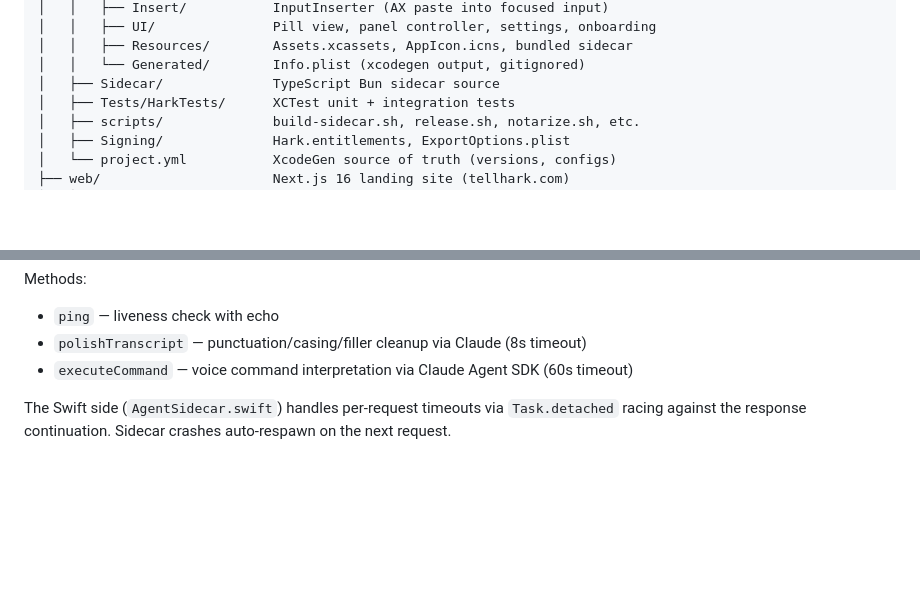
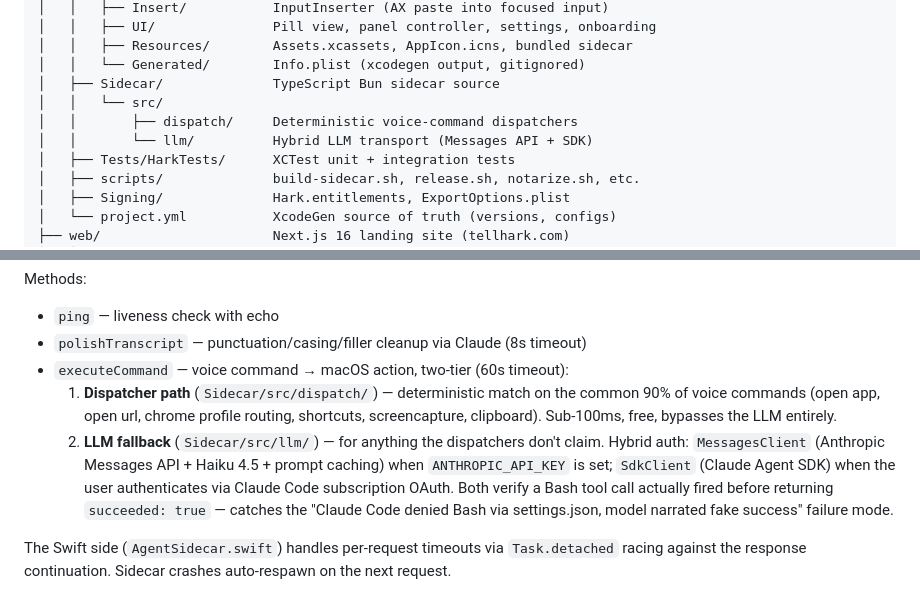
Before and after one commit to nozma-knows/hark, a Markdown page: CLAUDE.md, 2 parts joined by grey strips. Rendered like a GitHub page; blank space fills up the shorter version.

Commit message:
docs: document the two-tier executeCommand architecture
Update the repo layout to surface the new dispatch/ and llm/
directories under Sidecar/src/, and expand the executeCommand
protocol section to describe the dispatcher-first / LLM-fallback
flow with hybrid auth selection.

Co-Authored-By: Claude Opus 4.7 <noreply@anthropic.com>

```diff
--- a/CLAUDE.md
+++ b/CLAUDE.md
@@ -19,6 +19,9 @@ hark/
 │   │   ├── Resources/        Assets.xcassets, AppIcon.icns, bundled sidecar
 │   │   └── Generated/        Info.plist (xcodegen output, gitignored)
 │   ├── Sidecar/              TypeScript Bun sidecar source
+│   │   └── src/
+│   │       ├── dispatch/     Deterministic voice-command dispatchers
+│   │       └── llm/          Hybrid LLM transport (Messages API + SDK)
 │   ├── Tests/HarkTests/      XCTest unit + integration tests
 │   ├── scripts/              build-sidecar.sh, release.sh, notarize.sh, etc.
 │   ├── Signing/              Hark.entitlements, ExportOptions.plist
@@ -115,7 +118,19 @@ Error envelope (`ok:false`):
 Methods:
 - `ping` — liveness check with echo
 - `polishTranscript` — punctuation/casing/filler cleanup via Claude (8s timeout)
-- `executeCommand` — voice command interpretation via Claude Agent SDK (60s timeout)
+- `executeCommand` — voice command → macOS action, two-tier (60s timeout):
+    1. **Dispatcher path** (`Sidecar/src/dispatch/`) — deterministic match
+       on the common 90% of voice commands (open app, open url, chrome
+       profile routing, shortcuts, screencapture, clipboard). Sub-100ms,
+       free, bypasses the LLM entirely.
+    2. **LLM fallback** (`Sidecar/src/llm/`) — for anything the
+       dispatchers don't claim. Hybrid auth: `MessagesClient` (Anthropic
+       Messages API + Haiku 4.5 + prompt caching) when `ANTHROPIC_API_KEY`
+       is set; `SdkClient` (Claude Agent SDK) when the user authenticates
+       via Claude Code subscription OAuth. Both verify a Bash tool call
+       actually fired before returning `succeeded: true` — catches the
+       "Claude Code denied Bash via settings.json, model narrated fake
+       success" failure mode.
 
 The Swift side (`AgentSidecar.swift`) handles per-request timeouts via `Task.detached` racing against the response continuation. Sidecar crashes auto-respawn on the next request.
 
```
